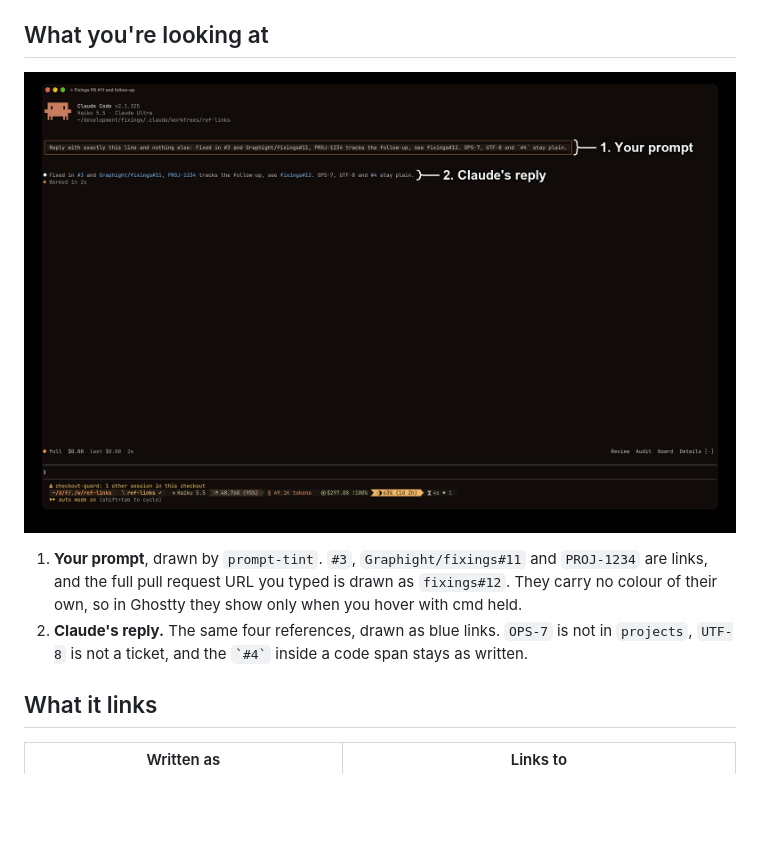
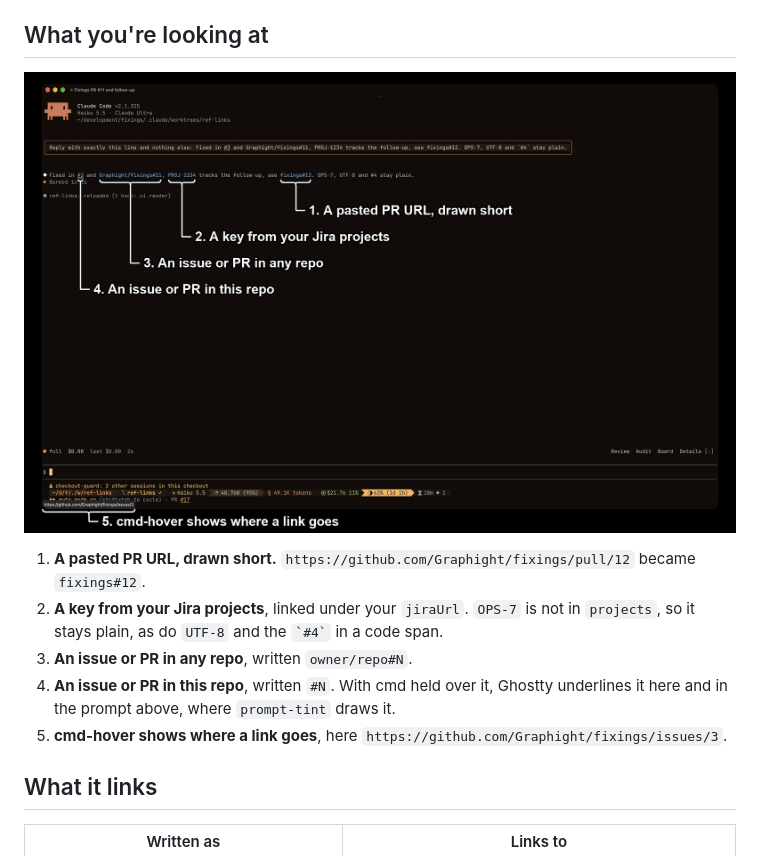
Before and after one commit to Graphight/fixings, a Markdown page: plugins/ref-links/README.md, the part around one of its changes. Rendered like a GitHub page; pictures changed too: docs/screenshots/ref-links-annotated.jpg; blank space fills up the shorter version.

Commit message:
docs: point the ref-links screenshot at each kind of link

```diff
--- a/plugins/ref-links/README.md
+++ b/plugins/ref-links/README.md
@@ -9,10 +9,12 @@ Install it with `/plugin install ref-links@fixings`.
 
-1. **Your prompt**, drawn by `prompt-tint`.
-   `#3`, `Graphight/fixings#11` and `PROJ-1234` are links, and the full pull request URL you typed is drawn as `fixings#12`.
-   They carry no colour of their own, so in Ghostty they show only when you hover with cmd held.
-2. **Claude's reply.**
-   The same four references, drawn as blue links.
-   `OPS-7` is not in `projects`, `UTF-8` is not a ticket, and the `` `#4` `` inside a code span stays as written.
+1. **A pasted PR URL, drawn short.**
+   `https://github.com/Graphight/fixings/pull/12` became `fixings#12`.
+2. **A key from your Jira projects**, linked under your `jiraUrl`.
+   `OPS-7` is not in `projects`, so it stays plain, as do `UTF-8` and the `` `#4` `` in a code span.
+3. **An issue or PR in any repo**, written `owner/repo#N`.
+4. **An issue or PR in this repo**, written `#N`.
+   With cmd held over it, Ghostty underlines it here and in the prompt above, where `prompt-tint` draws it.
+5. **cmd-hover shows where a link goes**, here `https://github.com/Graphight/fixings/issues/3`.
 
 ## What it links
 
```
Also changed, not shown: other parts of plugins/ref-links/README.md (+1 -1 lines), docs/screenshots/ref-links.jpg.
